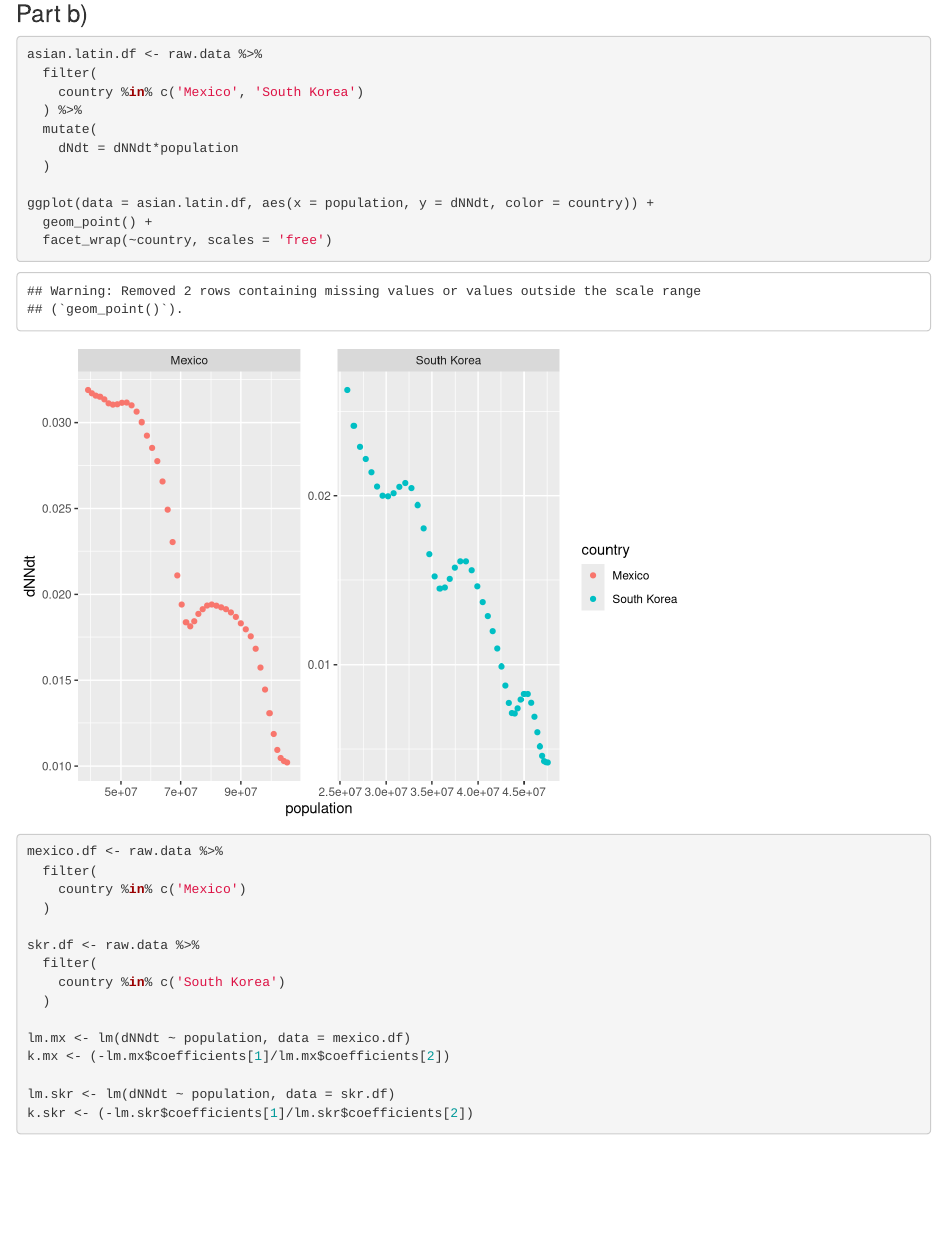
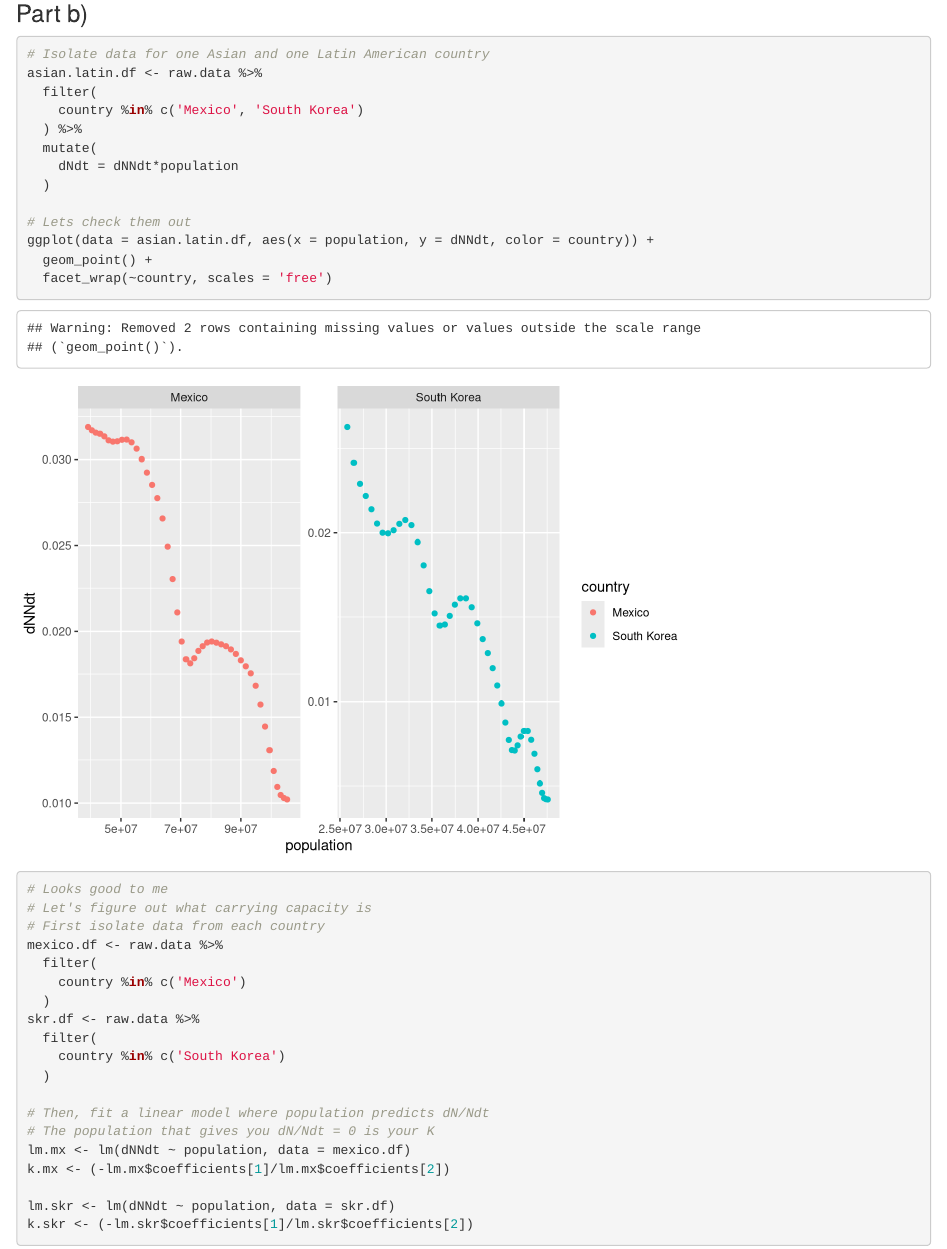
Before and after one commit to pat-k-byrne/ecological, an R Markdown document (ecologyhw1.rmd): the page in a window 1100 px wide, from 2940 px down. Rendered offline with R 4.5, knitr and Pandoc, with nearby package versions.

Commit message:
Added some comments, love that reproducibility

````diff
--- a/ecologyhw1.rmd
+++ b/ecologyhw1.rmd
@@ -106,6 +106,7 @@ ggplot(data = raw.data, aes(x = population, y = dNNdt, color = country)) +
 ### Part b)
 
 ```{r}
+# Isolate data for one Asian and one Latin American country
 asian.latin.df <- raw.data %>%
   filter(
     country %in% c('Mexico', 'South Korea')
@@ -114,20 +115,27 @@ asian.latin.df <- raw.data %>%
     dNdt = dNNdt*population
   )
 
+# Lets check them out
 ggplot(data = asian.latin.df, aes(x = population, y = dNNdt, color = country)) +
   geom_point() +
   facet_wrap(~country, scales = 'free')
+```
 
+```{r}
+# Looks good to me
+# Let's figure out what carrying capacity is
+# First isolate data from each country
 mexico.df <- raw.data %>%
   filter(
     country %in% c('Mexico')
   )
-
 skr.df <- raw.data %>%
   filter(
     country %in% c('South Korea')
   )
 
+# Then, fit a linear model where population predicts dN/Ndt
+# The population that gives you dN/Ndt = 0 is your K
 lm.mx <- lm(dNNdt ~ population, data = mexico.df)
 k.mx <- (-lm.mx$coefficients[1]/lm.mx$coefficients[2])
 
````
